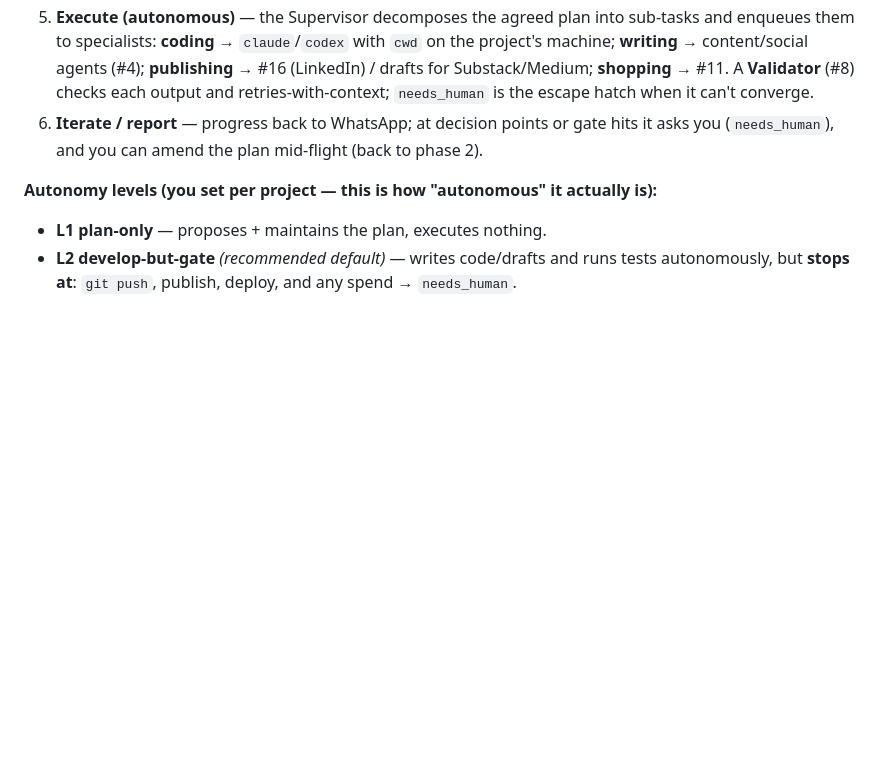
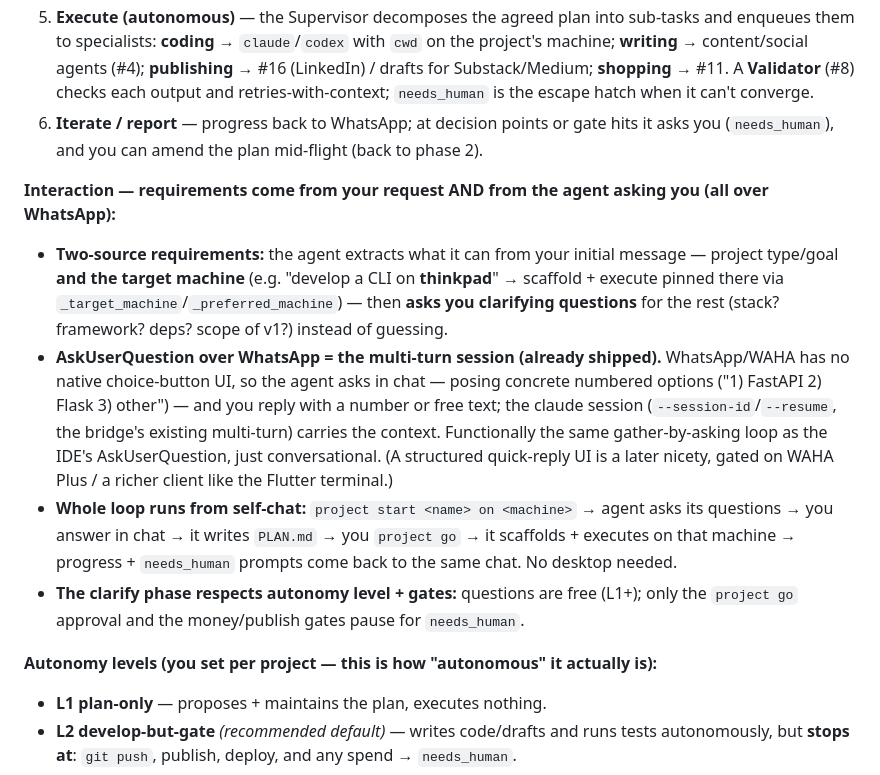
Before and after one commit to motethansen/distributed-infra, a Markdown page: docs/ROADMAP.md, the part around the change. Drawn GitHub-style; blank space fills up the shorter version.

Commit message:
docs(roadmap): #18 interaction model — clarify-by-asking over WhatsApp + target machine
Requirements gathered both from the request (incl. target machine, e.g. thinkpad)
and from the agent asking clarifying questions; AskUserQuestion-over-WhatsApp is the
existing multi-turn claude session (numbered options, reply by number/text). Whole
start->clarify->plan->approve->scaffold->execute loop runs from self-chat.

Co-Authored-By: Claude Opus 4.8 <noreply@anthropic.com>

```diff
--- a/docs/ROADMAP.md
+++ b/docs/ROADMAP.md
@@ -412,6 +412,12 @@ One or more agents that take a project from idea to delivery: you *start* a new
 5. **Execute (autonomous)** — the Supervisor decomposes the agreed plan into sub-tasks and enqueues them to specialists: **coding** → `claude`/`codex` with `cwd` on the project's machine; **writing** → content/social agents (#4); **publishing** → #16 (LinkedIn) / drafts for Substack/Medium; **shopping** → #11. A **Validator** (#8) checks each output and retries-with-context; `needs_human` is the escape hatch when it can't converge.
 6. **Iterate / report** — progress back to WhatsApp; at decision points or gate hits it asks you (`needs_human`), and you can amend the plan mid-flight (back to phase 2).
 
+**Interaction — requirements come from your request AND from the agent asking you (all over WhatsApp):**
+- **Two-source requirements:** the agent extracts what it can from your initial message — project type/goal **and the target machine** (e.g. "develop a CLI on **thinkpad**" → scaffold + execute pinned there via `_target_machine`/`_preferred_machine`) — then **asks you clarifying questions** for the rest (stack? framework? deps? scope of v1?) instead of guessing.
+- **AskUserQuestion over WhatsApp = the multi-turn session (already shipped).** WhatsApp/WAHA has no native choice-button UI, so the agent asks in chat — posing concrete numbered options ("1) FastAPI  2) Flask  3) other") — and you reply with a number or free text; the claude session (`--session-id`/`--resume`, the bridge's existing multi-turn) carries the context. Functionally the same gather-by-asking loop as the IDE's AskUserQuestion, just conversational. (A structured quick-reply UI is a later nicety, gated on WAHA Plus / a richer client like the Flutter terminal.)
+- **Whole loop runs from self-chat:** `project start <name> on <machine>` → agent asks its questions → you answer in chat → it writes `PLAN.md` → you `project go` → it scaffolds + executes on that machine → progress + `needs_human` prompts come back to the same chat. No desktop needed.
+- **The clarify phase respects autonomy level + gates:** questions are free (L1+); only the `project go` approval and the money/publish gates pause for `needs_human`.
+
 **Autonomy levels (you set per project — this is how "autonomous" it actually is):**
 - **L1 plan-only** — proposes + maintains the plan, executes nothing.
 - **L2 develop-but-gate** *(recommended default)* — writes code/drafts and runs tests autonomously, but **stops at**: `git push`, publish, deploy, and any spend → `needs_human`.
```
